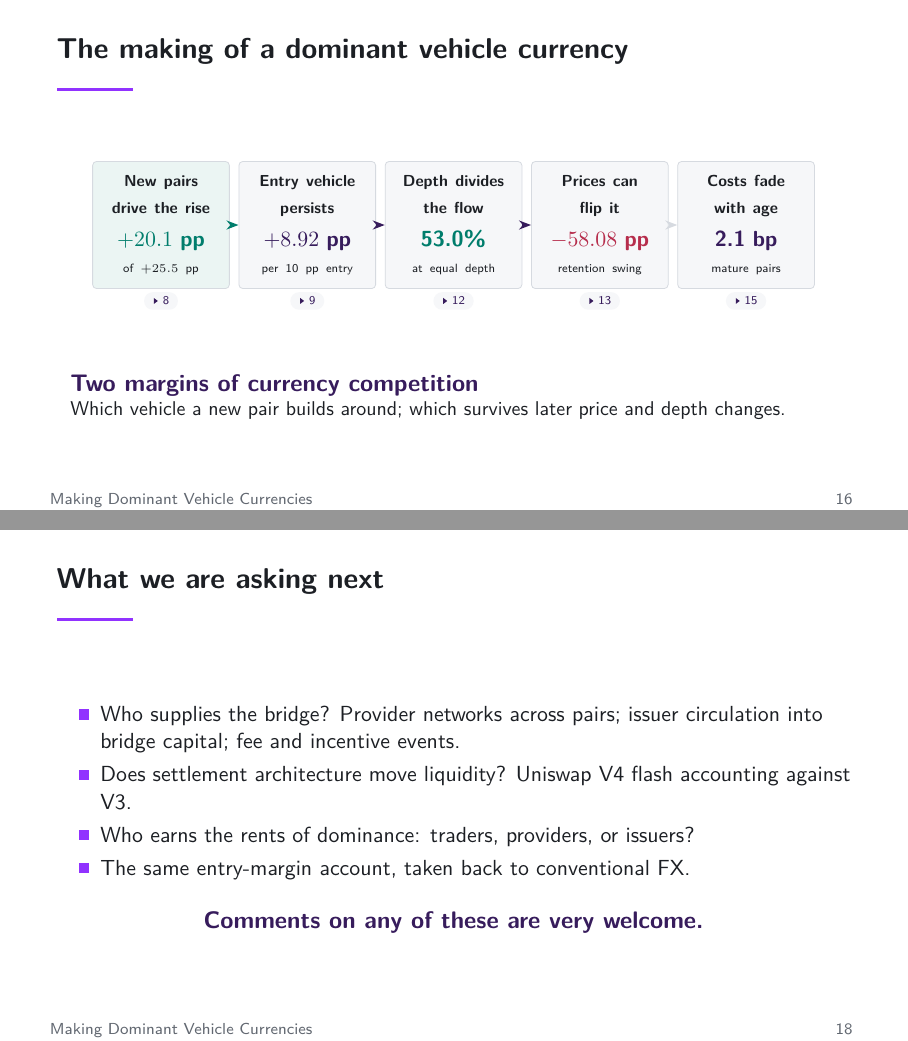
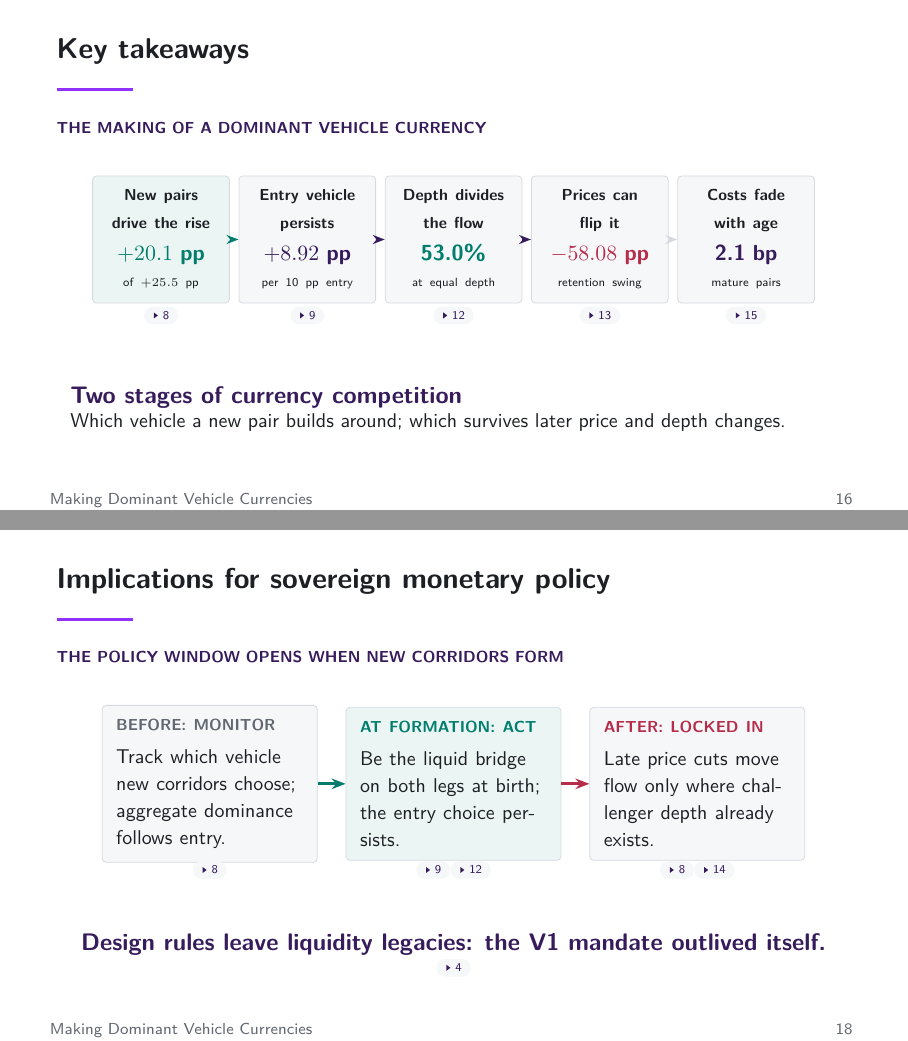
Before and after one commit to xujiahuayz/defi-vehicle-currencies, LaTeX slides (deck/main.tex, which reads deck/sections/05-close.tex): pages 17 and 19 of 55 before the commit and pages 17 and 19 of 56 after it, joined at a grey line. Compiled offline with pdfLaTeX.

Commit message:
Split explicit takeaway and implication slides, add sovereign policy window

```diff
--- a/deck/sections/05-close.tex
+++ b/deck/sections/05-close.tex
@@ -3,9 +3,10 @@
 
 % EVIDENCE-STATUS: synthesis of the exact decomposition, corrected persistence, depth association, joint price regression, and output consequence.
 % EVIDENCE-SOURCES: output/exhibits/vehicle_transition_pair_lifecycle.jsonl; output/exhibits/entry_vehicle_persistence_models.jsonl; output/exhibits/bridge_liquidity_dominance.jsonl; output/exhibits/contestable_vehicle_choice.jsonl; output/exhibits/gas_adjusted_vehicle_consequences.jsonl.
-% VISUAL-FUNCTION: findings summary | five-step result chain | compress the whole arc from formation to consequence on one page
-\begin{frame}{The making of a dominant vehicle currency}
-\vspace{0.34cm}
+% VISUAL-FUNCTION: findings summary | five-step result chain with slide anchors | compress the whole arc from formation to consequence on one page
+\begin{frame}{Key takeaways}
+\evidencekicker{The making of a dominant vehicle currency}
+\vspace{0.30cm}
 \begin{center}
 \begin{tikzpicture}[x=1cm,y=1cm]
 \node[softbox,text width=1.92cm,minimum height=1.72cm,align=center,fill=stable!8] (f1) at (-5.16,0)
@@ -30,17 +31,17 @@
 \node at (5.16,-1.34) {\tiny\hyperlink{shortfall}{\beamergotobutton{15}}};
 \end{tikzpicture}
 \end{center}
-\vspace{0.44cm}
+\vspace{0.40cm}
 \begin{beamercolorbox}[rounded=true,sep=0.24cm,wd=\textwidth]{block body}
-{\large\bfseries\color{ucldark}Two margins of currency competition\par}
+{\large\bfseries\color{ucldark}Two stages of currency competition\par}
 {\small Which vehicle a new pair builds around; which survives later price and depth changes.\par}
 \end{beamercolorbox}
 \end{frame}
 
 % EVIDENCE-STATUS: qualitative market-design interpretation of the admitted formation and contest results; no empirical estimate is displayed.
 % EVIDENCE-SOURCES: paper/sections/07-conclusion.tex; https://docs.bis.org/nexus/fx-provision/key-points; https://www.bis.org/about/bisih/topics/cbdc/rialto.htm; https://www.bis.org/about/bisih/topics/fmis/mcbdc_bridge.htm.
-% VISUAL-FUNCTION: policy interpretation | three stakeholder rows | translate the entry-margin evidence into design and oversight choices
-\begin{frame}{Dominance is decided where new markets form}
+% VISUAL-FUNCTION: market-design implications | three stakeholder rows with slide anchors | translate the entry-margin evidence into design and oversight choices
+\begin{frame}{Implications for market design and oversight}
 \vspace{0.22cm}
 \begin{center}
 \begin{tikzpicture}[x=1cm,y=1cm]
@@ -61,7 +62,34 @@
 \end{center}
 \vspace{0.30cm}
 {\large\bfseries\color{ucldark}\centering Liquidity at formation beats price competition later.\par}
-% \decknote{Qualitative reading of the admitted results. Project Nexus assigns conversion to an FX provider and Project Rialto uses a vehicle when direct exchange is unavailable; both choose who may make the market inside the rail. The oversight point is a network form of commonality in liquidity; welfare statements would need user surplus, provider returns, and risk incidence.}
+\end{frame}
+
+% EVIDENCE-STATUS: qualitative policy interpretation for monetary authorities; no empirical estimate is displayed.
+% EVIDENCE-SOURCES: paper/sections/07-conclusion.tex; output/exhibits/vehicle_transition_pair_lifecycle.jsonl; output/exhibits/entry_vehicle_persistence_models.jsonl; output/exhibits/bridge_liquidity_dominance.jsonl; docs/findings/v1-forced-vehicle.md.
+% VISUAL-FUNCTION: sovereign policy implications | three-stage policy-window timeline with slide anchors | time the levers of currency internationalisation to the formation of new corridors
+\begin{frame}{Implications for sovereign monetary policy}
+\evidencekicker{The policy window opens when new corridors form}
+\vspace{0.30cm}
+\begin{center}
+\begin{tikzpicture}[x=1cm,y=1cm]
+\node[softbox,text width=3.30cm,minimum height=2.00cm,align=left] (w1) at (-4.30,0)
+{{\scriptsize\bfseries\color{muted}BEFORE: MONITOR}\\[0.10cm]{\small Track which vehicle new corridors choose; aggregate dominance follows entry.}};
+\node[softbox,text width=3.30cm,minimum height=2.00cm,align=left,fill=stable!8] (w2) at (0,0)
+{{\scriptsize\bfseries\color{stable}AT FORMATION: ACT}\\[0.10cm]{\small Be the liquid bridge on both legs at birth; the entry choice persists.}};
+\node[softbox,text width=3.30cm,minimum height=2.00cm,align=left] (w3) at (4.30,0)
+{{\scriptsize\bfseries\color{accent}AFTER: LOCKED IN}\\[0.10cm]{\small Late price cuts move flow only where challenger depth already exists.}};
+\draw[-{Stealth[length=7pt]},draw=stable,line width=1.6pt] (w1)--(w2);
+\draw[-{Stealth[length=7pt]},draw=accent,line width=1.6pt] (w2)--(w3);
+% Jump buttons carry printed frame numbers; keep them in sync with frame order.
+\node at (-4.30,-1.52) {\tiny\hyperlink{decomposition}{\beamergotobutton{8}}};
+\node at (0,-1.52) {\tiny\hyperlink{persistence}{\beamergotobutton{9}}\,\hyperlink{depthdose}{\beamergotobutton{12}}};
+\node at (4.30,-1.52) {\tiny\hyperlink{decomposition}{\beamergotobutton{8}}\,\hyperlink{crossing}{\beamergotobutton{14}}};
+\end{tikzpicture}
+\end{center}
+\vspace{0.34cm}
+{\large\bfseries\color{ucldark}\centering Design rules leave liquidity legacies: the V1 mandate outlived itself.\par}
+\vspace{0.05cm}
+{\centering\tiny\hyperlink{mandate}{\beamergotobutton{4}}\par}
 \end{frame}
 
 % EVIDENCE-STATUS: research outlook on active margins; no empirical estimate is displayed.
@@ -73,7 +101,7 @@
 \item Who supplies the bridge? Provider networks across pairs; issuer circulation into bridge capital; fee and incentive events.
 \item Does settlement architecture move liquidity? Uniswap V4 flash accounting against V3.
 \item Who earns the rents of dominance: traders, providers, or issuers?
-\item The same entry-margin account, taken back to conventional FX.
+\item The same entry-first account of dominance, taken to conventional FX.
 \end{itemize}
 \vspace{0.34cm}
 {\large\bfseries\color{ucldark}\centering Comments on any of these are very welcome.\par}
```
Also changed, not shown: deck/script.md (+23 -11 lines), deck/sections/03-design.tex (+1 -1 lines), deck/sections/04-results.tex (+1 -1 lines), deck/main.pdf, deck/sections/05-close.tex (4 more changed lines), 1 other file.
